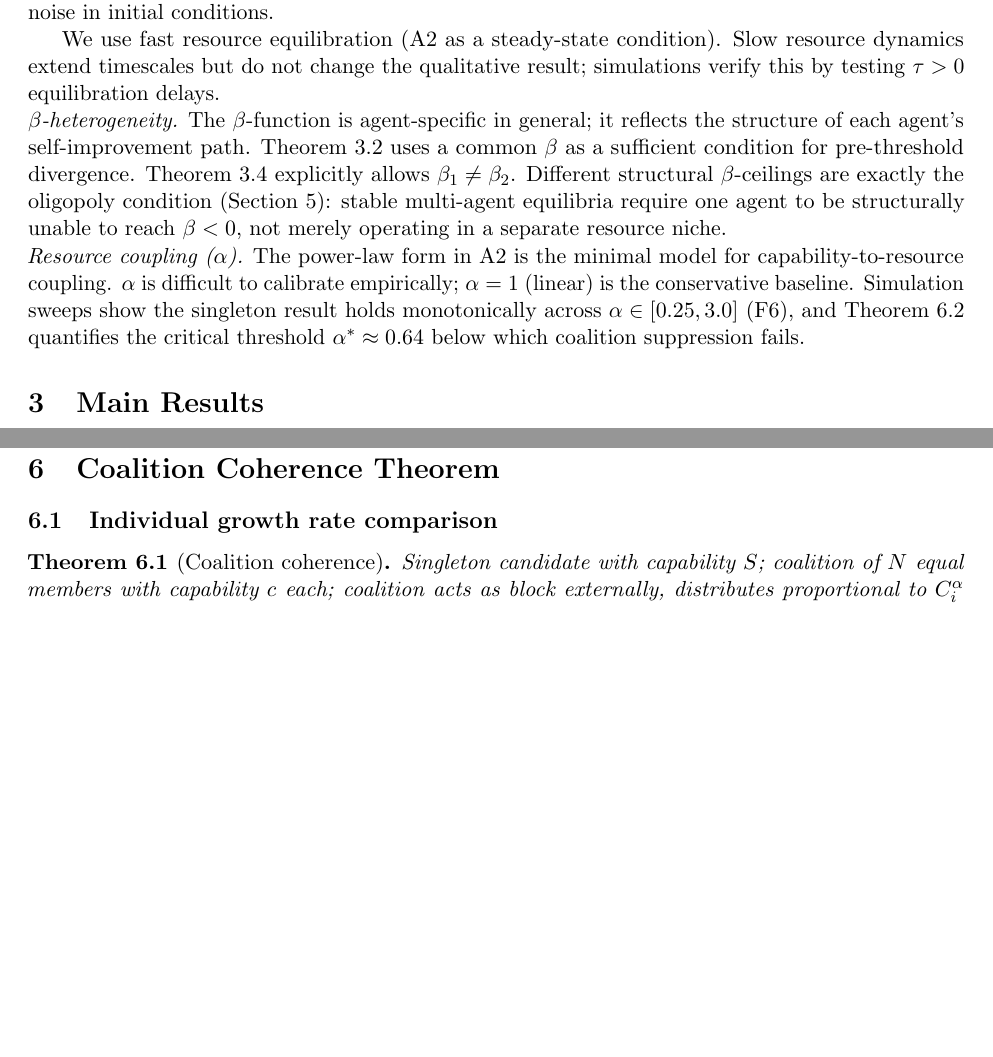
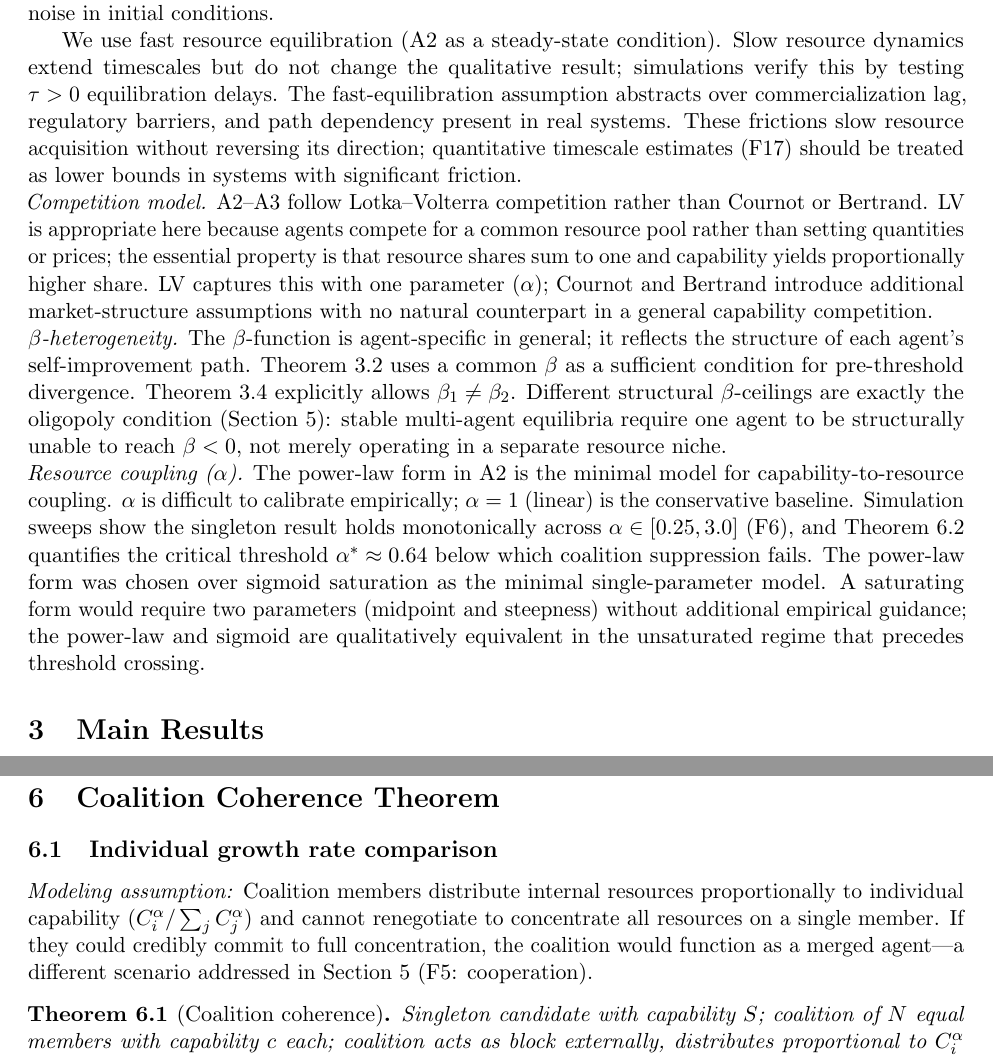
Before and after one commit to ninjahawk/singleton-attractor, a LaTeX paper (paper/main.tex): two parts of pages 3 and 10 of 15, joined at a grey line, cut so that both start at the same text, the shorter picture padded with empty space. Compiled offline with pdfLaTeX.

Commit message:
Address remaining review gaps
- Justify power-law coupling over sigmoid (minimal single-parameter model)
- Justify Lotka-Volterra over Cournot/Bertrand (resource pool not price competition)
- State Poisson entry as a modeling assumption, note clustered/self-inhibiting alternatives
- Note sigma~0.23 randomization threshold is empirical, not analytically derived
- State coalition no-renegotiation assumption explicitly; link to merger case
- Acknowledge fast-equilibration abstracts over friction, lag, path dependency

```diff
--- a/paper/main.tex
+++ b/paper/main.tex
@@ -225,6 +225,20 @@ A5 is satisfied by any physical noise in initial conditions.
 We use fast resource equilibration (A2 as a steady-state condition).
 Slow resource dynamics extend timescales but do not change the qualitative
 result; simulations verify this by testing $\tau > 0$ equilibration delays.
+The fast-equilibration assumption abstracts over commercialization lag,
+regulatory barriers, and path dependency present in real systems.
+These frictions slow resource acquisition without reversing its direction;
+quantitative timescale estimates (F17) should be treated as lower bounds in
+systems with significant friction.
+
+\noindent\textit{Competition model.}
+A2--A3 follow Lotka--Volterra competition rather than Cournot or Bertrand.
+LV is appropriate here because agents compete for a common resource pool
+rather than setting quantities or prices; the essential property is that
+resource shares sum to one and capability yields proportionally higher share.
+LV captures this with one parameter ($\alpha$); Cournot and Bertrand
+introduce additional market-structure assumptions with no natural counterpart
+in a general capability competition.
 
 \noindent\textit{$\beta$-heterogeneity.}
 The $\beta$-function is agent-specific in general; it reflects the structure of
@@ -246,6 +260,12 @@ Simulation sweeps show the singleton result holds monotonically across
 $\alpha \in [0.25, 3.0]$ (F6), and Theorem~\ref{thm:criticalalpha} quantifies
 the critical threshold $\alpha^* \approx 0.64$ below which coalition suppression
 fails.
+The power-law form was chosen over sigmoid saturation as the minimal
+single-parameter model.
+A saturating form would require two parameters (midpoint and steepness)
+without additional empirical guidance; the power-law and sigmoid are
+qualitatively equivalent in the unsaturated regime that precedes threshold
+crossing.
 
 % ============================================================
 \section{Main Results}
@@ -685,6 +717,14 @@ theorem applies to it against any unmerged agents.
 
 \subsection{Individual growth rate comparison}
 \label{sec:coalitionindiv}
+
+\textit{Modeling assumption:}
+Coalition members distribute internal resources proportionally to individual
+capability ($C_i^\alpha / \sum_j C_j^\alpha$) and cannot renegotiate to
+concentrate all resources on a single member.
+If they could credibly commit to full concentration, the coalition would
+function as a merged agent---a different scenario addressed in
+Section~\ref{sec:failures} (F5: cooperation).
 
 \begin{theorem}[Coalition coherence]
 \label{thm:coalcoherence}
```
Also changed, not shown: paper/main.pdf, paper/main.tex (12 more changed lines).
